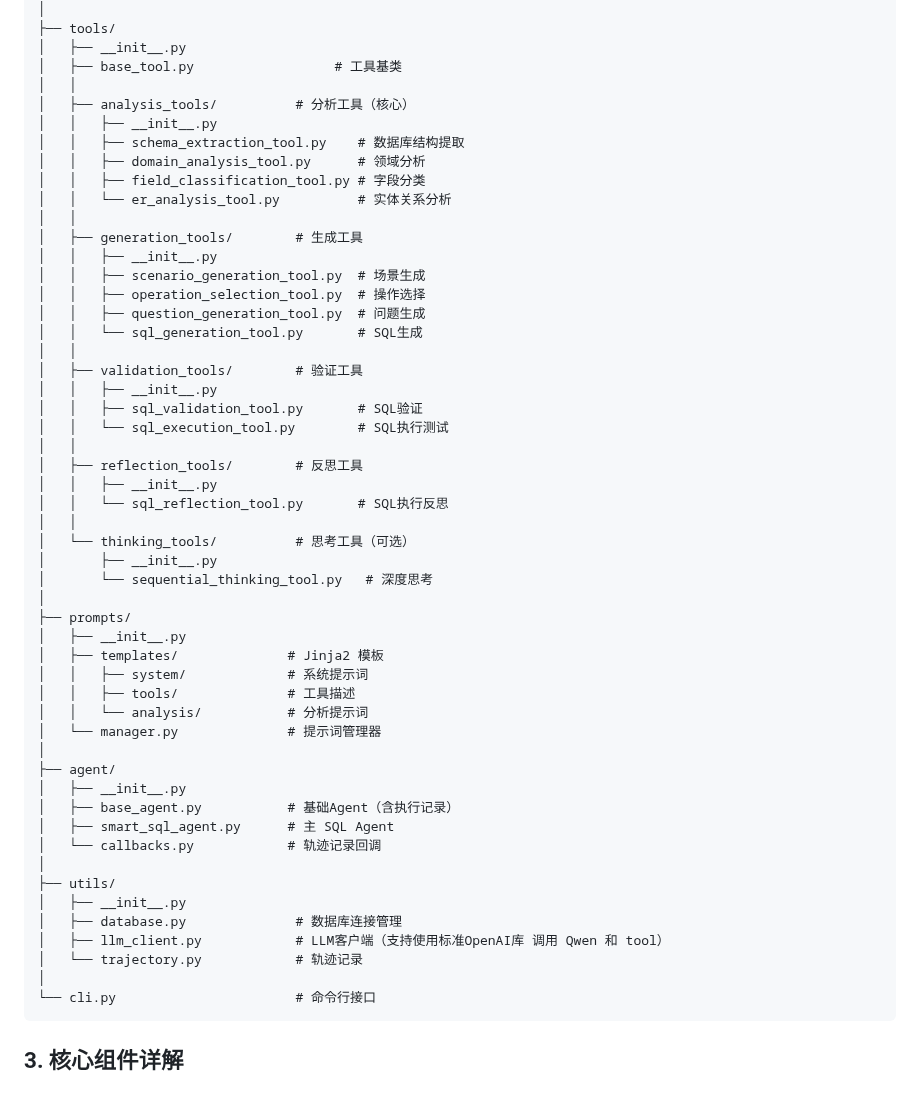
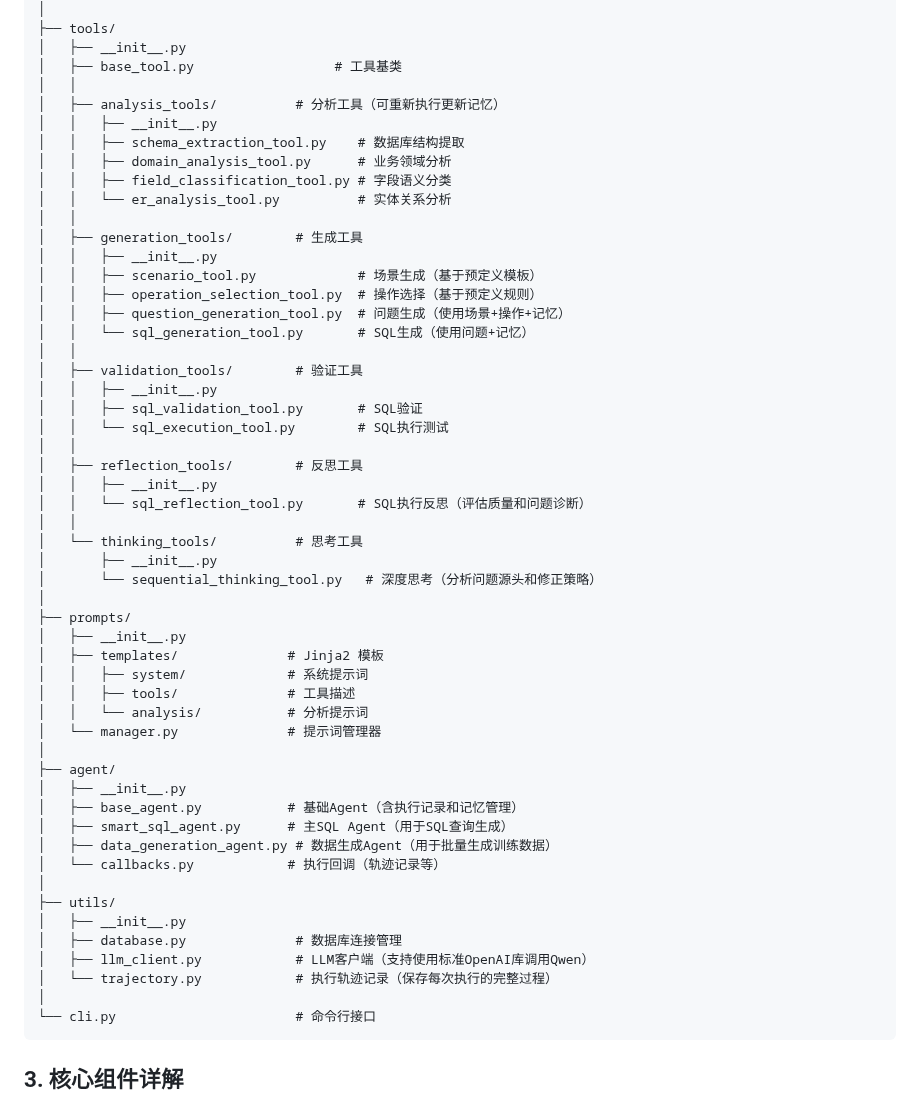
Before and after one commit to lizhenping/SemanticSQL-Agent, a Markdown page: semanticsql-agent/.doc/semanticsql-agent_ARCHITECTURE.md, the part around the change. Drawn GitHub-style.

Commit message:
Update project structure and tool descriptions for semantic SQL agent
Co-authored-by: li.zhen.ping <li.zhen.ping@icloud.com>

````diff
--- a/semanticsql-agent/.doc/semanticsql-agent_ARCHITECTURE.md
+++ b/semanticsql-agent/.doc/semanticsql-agent_ARCHITECTURE.md
@@ -35,19 +35,19 @@ semanticsql-agent/
 │   ├── __init__.py
 │   ├── base_tool.py                  # 工具基类
 │   │
-│   ├── analysis_tools/          # 分析工具（核心）
+│   ├── analysis_tools/          # 分析工具（可重新执行更新记忆）
 │   │   ├── __init__.py
 │   │   ├── schema_extraction_tool.py    # 数据库结构提取
-│   │   ├── domain_analysis_tool.py      # 领域分析
-│   │   ├── field_classification_tool.py # 字段分类
+│   │   ├── domain_analysis_tool.py      # 业务领域分析
+│   │   ├── field_classification_tool.py # 字段语义分类
 │   │   └── er_analysis_tool.py          # 实体关系分析
 │   │
 │   ├── generation_tools/        # 生成工具
 │   │   ├── __init__.py
-│   │   ├── scenario_generation_tool.py  # 场景生成
-│   │   ├── operation_selection_tool.py  # 操作选择
-│   │   ├── question_generation_tool.py  # 问题生成
-│   │   └── sql_generation_tool.py       # SQL生成
+│   │   ├── scenario_tool.py             # 场景生成（基于预定义模板）
+│   │   ├── operation_selection_tool.py  # 操作选择（基于预定义规则）
+│   │   ├── question_generation_tool.py  # 问题生成（使用场景+操作+记忆）
+│   │   └── sql_generation_tool.py       # SQL生成（使用问题+记忆）
 │   │
 │   ├── validation_tools/        # 验证工具
 │   │   ├── __init__.py
@@ -56,11 +56,11 @@ semanticsql-agent/
 │   │
 │   ├── reflection_tools/        # 反思工具
 │   │   ├── __init__.py
-│   │   └── sql_reflection_tool.py       # SQL执行反思
+│   │   └── sql_reflection_tool.py       # SQL执行反思（评估质量和问题诊断）
 │   │
-│   └── thinking_tools/          # 思考工具（可选）
+│   └── thinking_tools/          # 思考工具
 │       ├── __init__.py
-│       └── sequential_thinking_tool.py   # 深度思考
+│       └── sequential_thinking_tool.py   # 深度思考（分析问题源头和修正策略）
 │
 ├── prompts/
 │   ├── __init__.py
@@ -72,15 +72,16 @@ semanticsql-agent/
 │
 ├── agent/
 │   ├── __init__.py
-│   ├── base_agent.py           # 基础Agent（含执行记录）
-│   ├── smart_sql_agent.py      # 主 SQL Agent
-│   └── callbacks.py            # 轨迹记录回调
+│   ├── base_agent.py           # 基础Agent（含执行记录和记忆管理）
+│   ├── smart_sql_agent.py      # 主SQL Agent（用于SQL查询生成）
+│   ├── data_generation_agent.py # 数据生成Agent（用于批量生成训练数据）
+│   └── callbacks.py            # 执行回调（轨迹记录等）
 │
 ├── utils/
 │   ├── __init__.py
 │   ├── database.py              # 数据库连接管理
-│   ├── llm_client.py            # LLM客户端（支持使用标准OpenAI库 调用 Qwen 和 tool）
-│   └── trajectory.py            # 轨迹记录
+│   ├── llm_client.py            # LLM客户端（支持使用标准OpenAI库调用Qwen）
+│   └── trajectory.py            # 执行轨迹记录（保存每次执行的完整过程）
 │
 └── cli.py                       # 命令行接口
 ```
````
